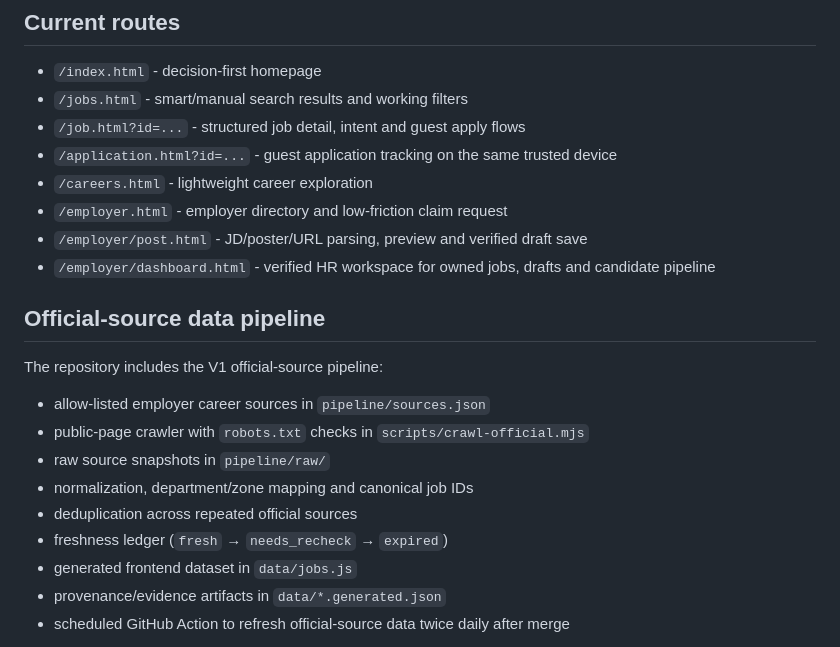
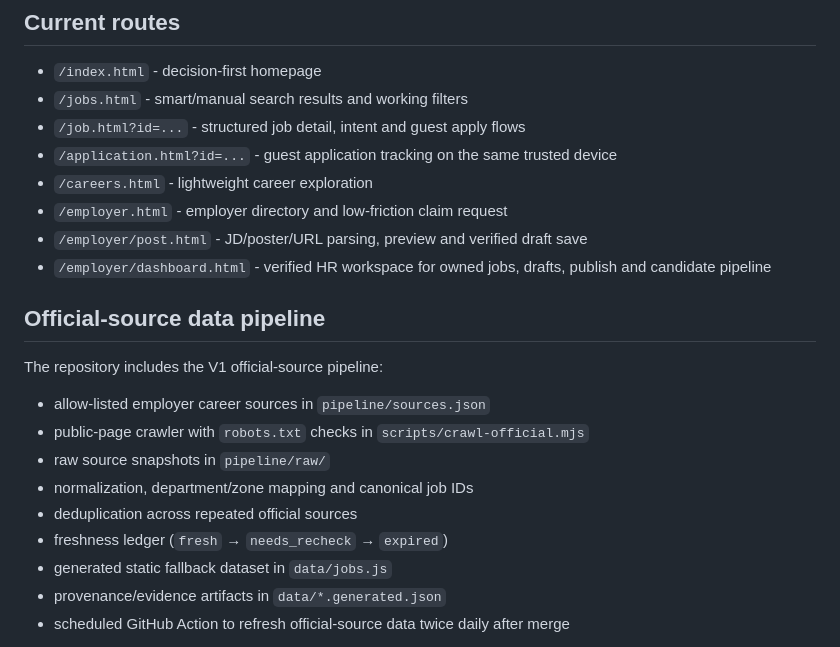
Before and after one commit to kenzuko/phuquoc-careers, a Markdown page: README.md, the part around one of its changes. Rendered like a GitHub page.

```diff
--- a/README.md
+++ b/README.md
@@ -24,7 +24,7 @@ PhuQuocCareers is a decision-first career marketplace for the Phu Quoc labour ma
 - `/careers.html` - lightweight career exploration
 - `/employer.html` - employer directory and low-friction claim request
 - `/employer/post.html` - JD/poster/URL parsing, preview and verified draft save
-- `/employer/dashboard.html` - verified HR workspace for owned jobs, drafts and candidate pipeline
+- `/employer/dashboard.html` - verified HR workspace for owned jobs, drafts, publish and candidate pipeline
 
 ## Official-source data pipeline
 
@@ -36,7 +36,7 @@ The repository includes the V1 official-source pipeline:
 - normalization, department/zone mapping and canonical job IDs
 - deduplication across repeated official sources
 - freshness ledger (`fresh` → `needs_recheck` → `expired`)
-- generated frontend dataset in `data/jobs.js`
+- generated static fallback dataset in `data/jobs.js`
 - provenance/evidence artifacts in `data/*.generated.json`
 - scheduled GitHub Action to refresh official-source data twice daily after merge
 
```
Also changed, not shown: other parts of README.md (+36 -7 lines).
